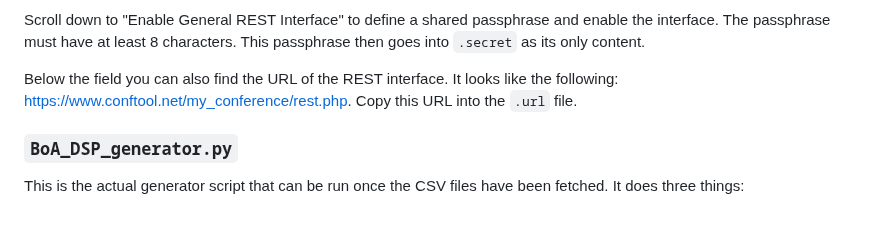
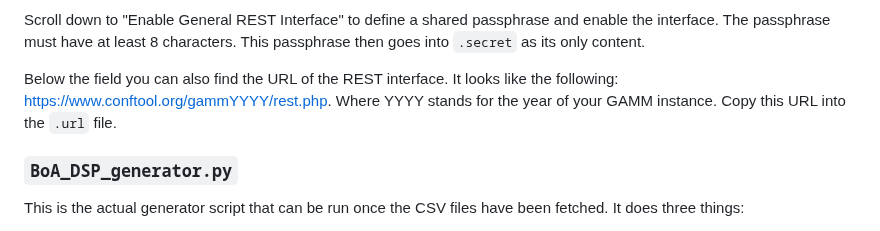
Before and after one commit to mpimd-csc/GAMM_PDFs_from_Conftool, a Markdown page: README.md, the part around the change. GitHub-like rendering.

Commit message:
clarification in README

```diff
--- a/README.md
+++ b/README.md
@@ -53,8 +53,9 @@ passphrase and enable the interface. The passphrase must have at least
 
 Below the field you can also find the URL of the REST interface. It
 looks like the following:
-[https://www.conftool.net/my_conference/rest.php](https://www.conftool.net/my_conference/rest.php).
-Copy this URL into the `.url` file.
+[https://www.conftool.org/gammYYYY/rest.php](https://www.conftool.net/gammYYYY/rest.php).
+Where YYYY stands for the year of your GAMM instance. Copy this URL
+into the `.url` file.
 
 ### `BoA_DSP_generator.py`
 
```
